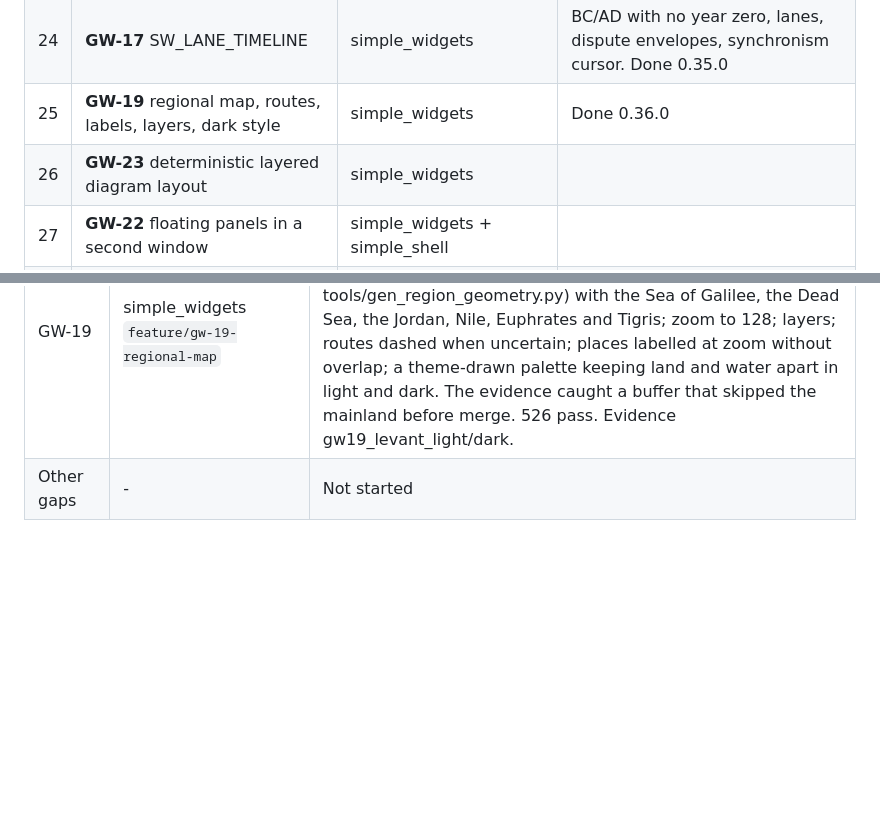
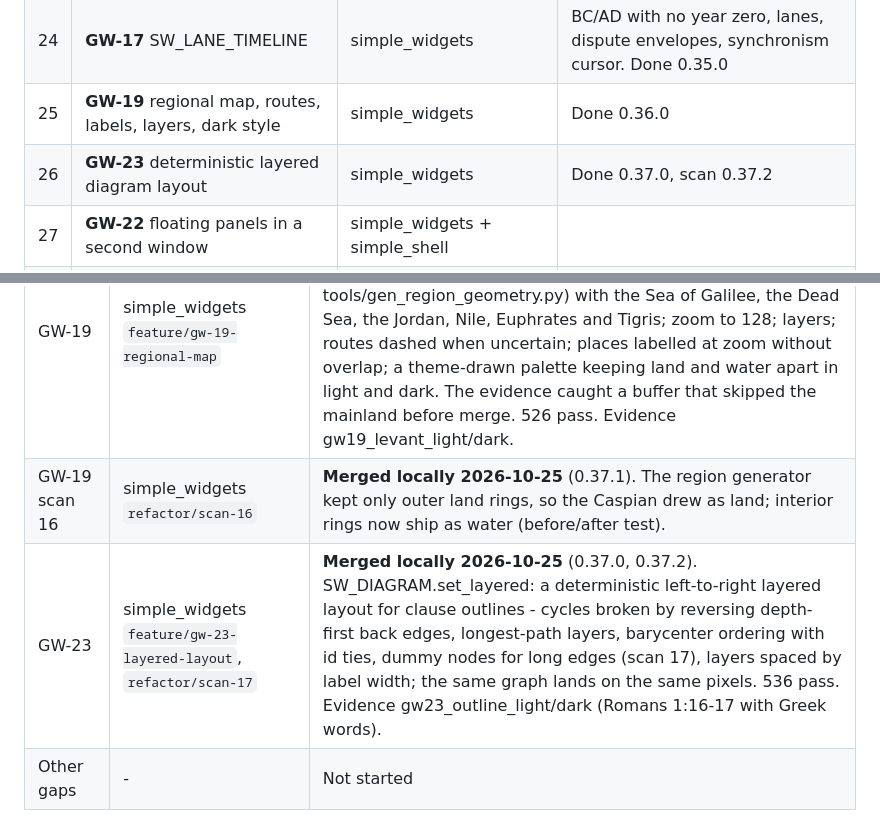
Before and after one commit to simple-eiffel/simple_bible, a Markdown page: .eiffel-workflow/gui/02-GAP-PROGRAM.md, 2 parts joined by grey strips. Drawn GitHub-style; blank space fills up the shorter version.

Commit message:
Gap tracker: GW-23 and scans 16-17 merged
Co-Authored-By: Claude Opus 5.5 <noreply@anthropic.com>
Claude-Session: https://claude.ai/code/session_01PRdwPEGwuqXn6rUw7sV4FC

```diff
--- a/.eiffel-workflow/gui/02-GAP-PROGRAM.md
+++ b/.eiffel-workflow/gui/02-GAP-PROGRAM.md
@@ -70,7 +70,7 @@
 | 23 | **GW-18** painter dashes, hatches, gradients | simple_widgets (+ simple_cairo if needed) | Done 0.34.0, scan 0.34.2 (simple_cairo needed nothing) |
 | 24 | **GW-17** SW_LANE_TIMELINE | simple_widgets | BC/AD with no year zero, lanes, dispute envelopes, synchronism cursor. Done 0.35.0 |
 | 25 | **GW-19** regional map, routes, labels, layers, dark style | simple_widgets | Done 0.36.0 |
-| 26 | **GW-23** deterministic layered diagram layout | simple_widgets | |
+| 26 | **GW-23** deterministic layered diagram layout | simple_widgets | Done 0.37.0, scan 0.37.2 |
 | 27 | **GW-22** floating panels in a second window | simple_widgets + simple_shell | |
 | 28 | **GW-20** print preview, print, print to PDF | simple_widgets + simple_cairo + simple_shell | |
 | 29 | **GW-25** audio playback (MP3) | simple_widgets + audio stack | Windows Media Foundation through inline C |
@@ -110,6 +110,8 @@
 | GW-17 | simple_widgets `feature/gw-17-lane-timeline` | **Merged locally 2026-10-25** (0.35.0). SW_LANE_TIMELINE on astronomical years (BC/AD or BCE/CE, never a year zero), collapsible lane groups, stacked rows, certainty classes A-G by pattern (GW-18), dispute positions inside an envelope with the lean marked and never pre-selected, semantic zoom, a synchronism cursor and slice; SW_ERA_YEARS, SW_TIMELINE_ITEM. The evidence showed two defects before merge (a cut '1000 BC' read as '0 BC'; a Hebrew title's label on the wrong side), both fixed. 514 pass. Evidence gw17_timeline_light/dark. |
 | GW-17 scan 15 | simple_widgets `refactor/scan-15` | **Merged locally 2026-10-25** (0.35.1). Five HIGH in the timeline fixed with before/after tests: envelopes per dispute and lane, only class A a tick, disputes never hidden, year marks at mid-year, vertical scrolling and a laid-out preferred height. |
 | GW-19 | simple_widgets `feature/gw-19-regional-map` | **Merged locally 2026-10-25** (0.36.0). SW_MAP Atlas: the Mediterranean, Levant and Mesopotamia at 1:10m (Natural Earth, public domain; SW_REGION_GEOMETRY generated by tools/gen_region_geometry.py) with the Sea of Galilee, the Dead Sea, the Jordan, Nile, Euphrates and Tigris; zoom to 128; layers; routes dashed when uncertain; places labelled at zoom without overlap; a theme-drawn palette keeping land and water apart in light and dark. The evidence caught a buffer that skipped the mainland before merge. 526 pass. Evidence gw19_levant_light/dark. |
+| GW-19 scan 16 | simple_widgets `refactor/scan-16` | **Merged locally 2026-10-25** (0.37.1). The region generator kept only outer land rings, so the Caspian drew as land; interior rings now ship as water (before/after test). |
+| GW-23 | simple_widgets `feature/gw-23-layered-layout`, `refactor/scan-17` | **Merged locally 2026-10-25** (0.37.0, 0.37.2). SW_DIAGRAM.set_layered: a deterministic left-to-right layered layout for clause outlines - cycles broken by reversing depth-first back edges, longest-path layers, barycenter ordering with id ties, dummy nodes for long edges (scan 17), layers spaced by label width; the same graph lands on the same pixels. 536 pass. Evidence gw23_outline_light/dark (Romans 1:16-17 with Greek words). |
 | Other gaps | - | Not started |
 
 **Clients to rebuild `-clean` before their next build** (simple_widgets 0.9-0.30, simple_shaping 0.2-0.6.2, simple_shell 1.16-1.22): simple_chat, simple_narrate, simple_ocr_capture, simple_prompter, simple_taskman and anything else on simple_widgets. Apps that attach a shaping kit now shape ALL their text through the painter.
```
